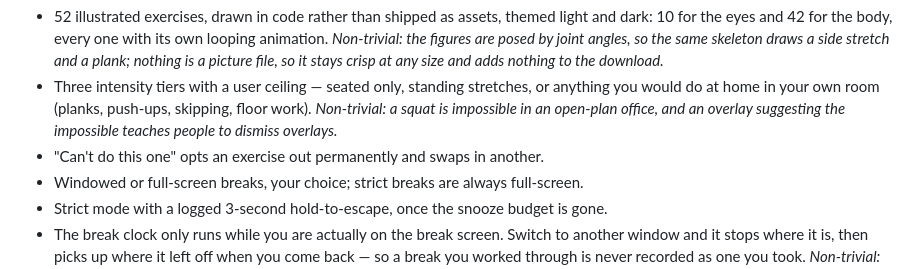
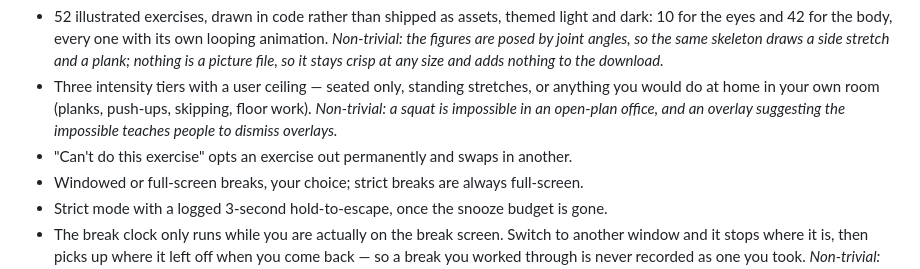
Before and after one commit to Xern-AI/RestifEye, a Markdown page: docs/capability_sheet.md, the part around the change. GitHub-like rendering.

Commit message:
docs: capability sheet names the opt-out button as the app does
Co-Authored-By: Claude Opus 5.5 <noreply@anthropic.com>

```diff
--- a/docs/capability_sheet.md
+++ b/docs/capability_sheet.md
@@ -29,7 +29,7 @@ RestifEye reminds you to rest your eyes and move, on a schedule that adapts to w
 **The break itself**
 - 52 illustrated exercises, drawn in code rather than shipped as assets, themed light and dark: 10 for the eyes and 42 for the body, every one with its own looping animation. *Non-trivial: the figures are posed by joint angles, so the same skeleton draws a side stretch and a plank; nothing is a picture file, so it stays crisp at any size and adds nothing to the download.*
 - Three intensity tiers with a user ceiling — seated only, standing stretches, or anything you would do at home in your own room (planks, push-ups, skipping, floor work). *Non-trivial: a squat is impossible in an open-plan office, and an overlay suggesting the impossible teaches people to dismiss overlays.*
-- "Can't do this one" opts an exercise out permanently and swaps in another.
+- "Can't do this exercise" opts an exercise out permanently and swaps in another.
 - Windowed or full-screen breaks, your choice; strict breaks are always full-screen.
 - Strict mode with a logged 3-second hold-to-escape, once the snooze budget is gone.
 - The break clock only runs while you are actually on the break screen. Switch to another window and it stops where it is, then picks up where it left off when you come back — so a break you worked through is never recorded as one you took. *Non-trivial: no Linux compositor lets an app grab your keyboard, so no break app can truly stop you leaving. Rather than pretend otherwise, RestifEye makes leaving pointless: the time is still owed. Walking away from the machine entirely, or locking it, still counts as rest, so the honest cases are never punished.*
```
